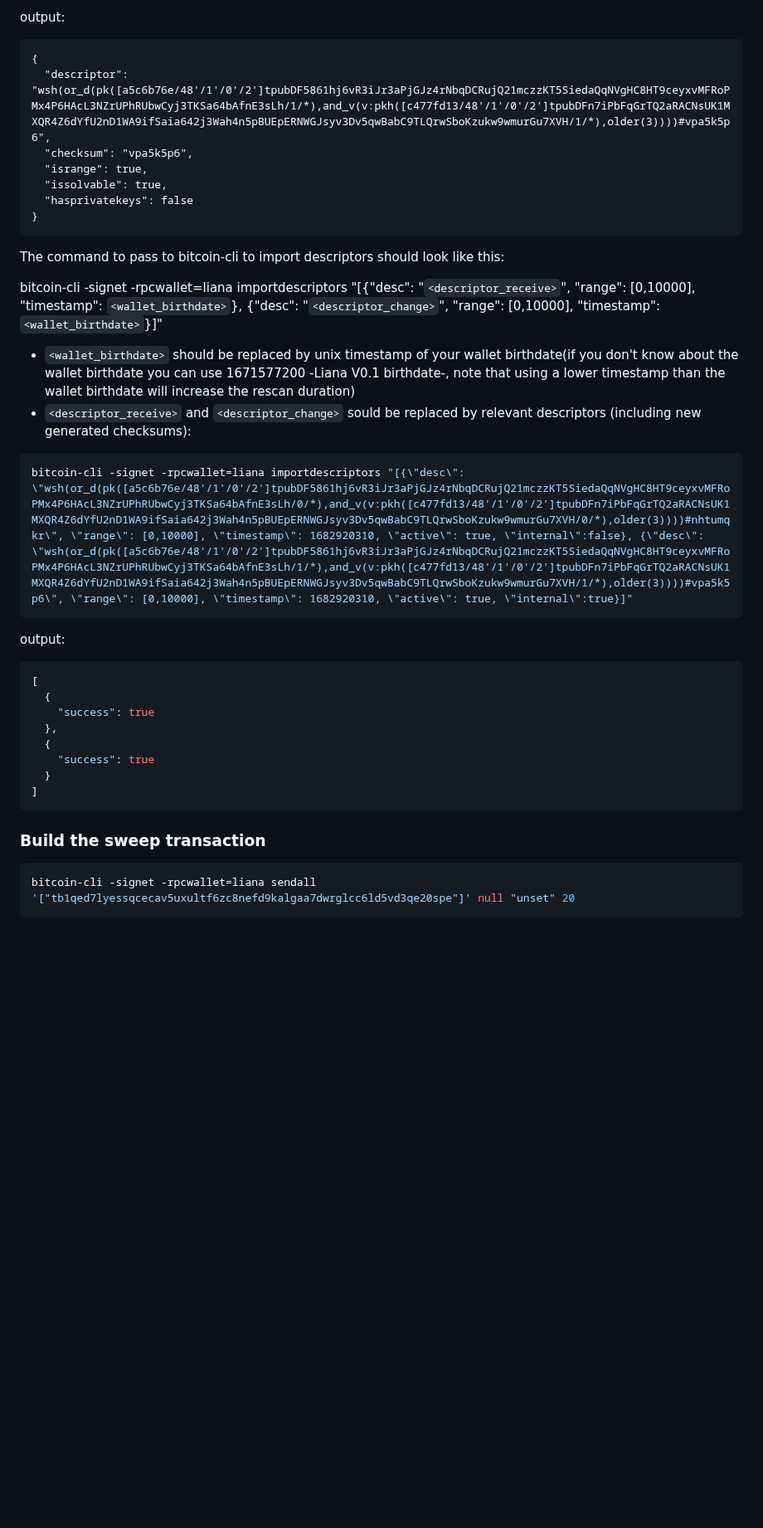
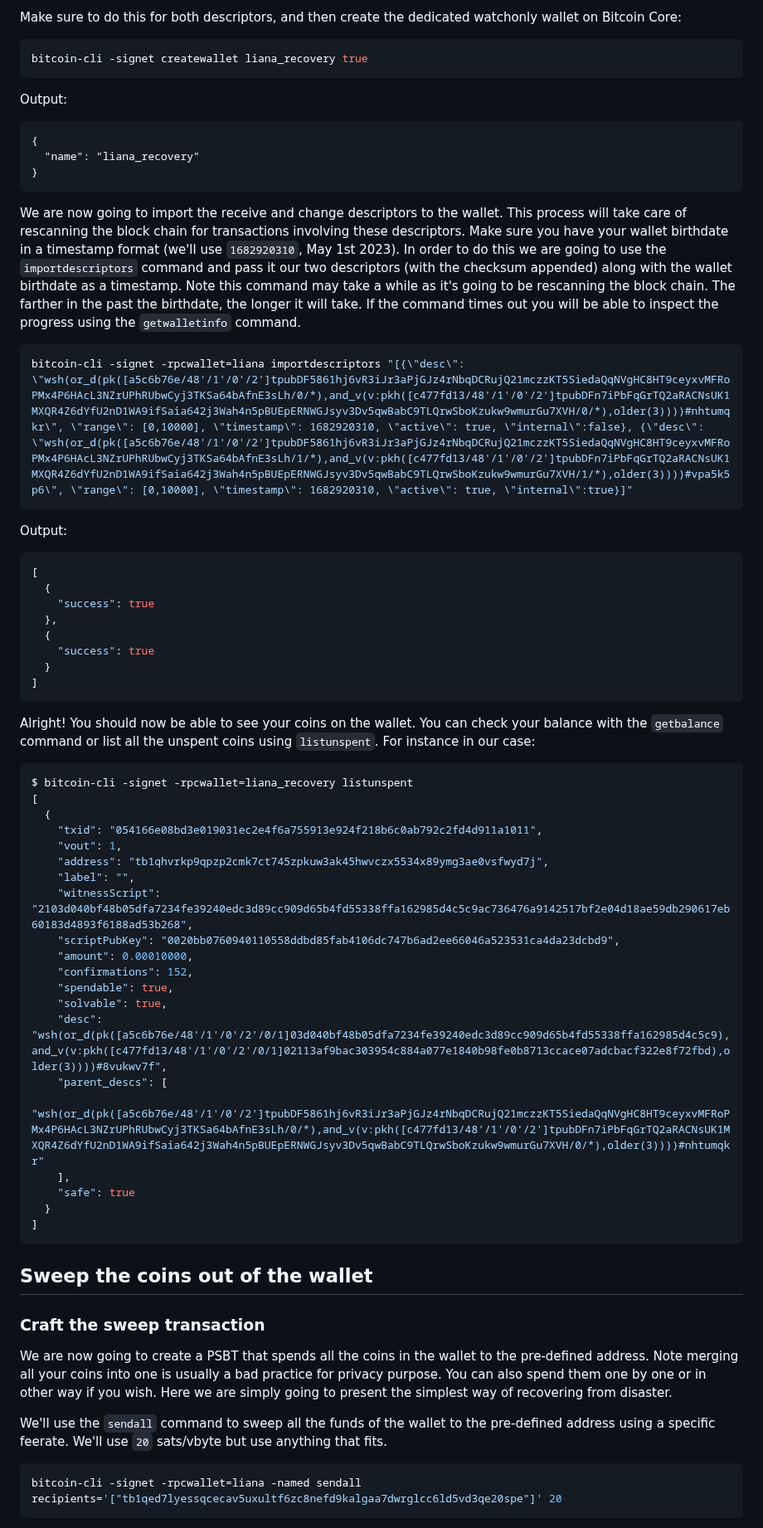
Before and after one commit to wizardsardine/liana, a Markdown page: doc/RECOVER.md, the part around one of its changes. Shown at 83% size. Drawn GitHub-style; blank space fills up the shorter version.

Commit message:
doc: polish the Bitcoin Core recovery document

````diff
--- a/doc/RECOVER.md
+++ b/doc/RECOVER.md
@@ -57,28 +74,28 @@ bitcoin-cli -signet getdescriptorinfo "wsh(or_d(pk([a5c6b76e/48'/1'/0'/2']tpubDF
 ```
 
-output:
+Make sure to do this for both descriptors, and then create the dedicated watchonly wallet on Bitcoin Core:
+```shell
+bitcoin-cli -signet createwallet liana_recovery true
+```
+Output:
 ```
 {
-  "descriptor": "wsh(or_d(pk([a5c6b76e/48'/1'/0'/2']tpubDF5861hj6vR3iJr3aPjGJz4rNbqDCRujQ21mczzKT5SiedaQqNVgHC8HT9ceyxvMFRoPMx4P6HAcL3NZrUPhRUbwCyj3TKSa64bAfnE3sLh/1/*),and_v(v:pkh([c477fd13/48'/1'/0'/2']tpubDFn7iPbFqGrTQ2aRACNsUK1MXQR4Z6dYfU2nD1WA9ifSaia642j3Wah4n5pBUEpERNWGJsyv3Dv5qwBabC9TLQrwSboKzukw9wmurGu7XVH/1/*),older(3))))#vpa5k5p6",
-  "checksum": "vpa5k5p6",
-  "isrange": true,
-  "issolvable": true,
-  "hasprivatekeys": false
+  "name": "liana_recovery"
 }
 ```
 
-The command to pass to bitcoin-cli to import descriptors should look like this:
-
-bitcoin-cli -signet -rpcwallet=liana importdescriptors "[{\"desc\": \"`<descriptor_receive>`\", \"range\": [0,10000], \"timestamp\": `<wallet_birthdate>`}, {\"desc\": \"`<descriptor_change>`\", \"range\": [0,10000], \"timestamp\": `<wallet_birthdate>`}]"
-
- - `<wallet_birthdate>` should be replaced by unix timestamp of your wallet birthdate(if you don't know about the wallet birthdate you can use  1671577200 -Liana V0.1 birthdate-, note that using a lower timestamp than the wallet birthdate will increase the rescan duration)
- - `<descriptor_receive>` and `<descriptor_change>` sould be replaced by relevant descriptors (including new generated checksums):
-
+We are now going to import the receive and change descriptors to the wallet. This process will take
+care of rescanning the block chain for transactions involving these descriptors. Make sure you have
+your wallet birthdate in a timestamp format (we'll use `1682920310`, May 1st 2023). In order to do
+this we are going to use the `importdescriptors` command and pass it our two descriptors (with the
+checksum appended) along with the wallet birthdate as a timestamp. Note this command may take a
+while as it's going to be rescanning the block chain. The farther in the past the birthdate, the
+longer it will take. If the command times out you will be able to inspect the progress using the
+`getwalletinfo` command.
 ```shell
 bitcoin-cli -signet -rpcwallet=liana importdescriptors "[{\"desc\": \"wsh(or_d(pk([a5c6b76e/48'/1'/0'/2']tpubDF5861hj6vR3iJr3aPjGJz4rNbqDCRujQ21mczzKT5SiedaQqNVgHC8HT9ceyxvMFRoPMx4P6HAcL3NZrUPhRUbwCyj3TKSa64bAfnE3sLh/0/*),and_v(v:pkh([c477fd13/48'/1'/0'/2']tpubDFn7iPbFqGrTQ2aRACNsUK1MXQR4Z6dYfU2nD1WA9ifSaia642j3Wah4n5pBUEpERNWGJsyv3Dv5qwBabC9TLQrwSboKzukw9wmurGu7XVH/0/*),older(3))))#nhtumqkr\", \"range\": [0,10000], \"timestamp\": 1682920310, \"active\": true, \"internal\":false}, {\"desc\": \"wsh(or_d(pk([a5c6b76e/48'/1'/0'/2']tpubDF5861hj6vR3iJr3aPjGJz4rNbqDCRujQ21mczzKT5SiedaQqNVgHC8HT9ceyxvMFRoPMx4P6HAcL3NZrUPhRUbwCyj3TKSa64bAfnE3sLh/1/*),and_v(v:pkh([c477fd13/48'/1'/0'/2']tpubDFn7iPbFqGrTQ2aRACNsUK1MXQR4Z6dYfU2nD1WA9ifSaia642j3Wah4n5pBUEpERNWGJsyv3Dv5qwBabC9TLQrwSboKzukw9wmurGu7XVH/1/*),older(3))))#vpa5k5p6\", \"range\": [0,10000], \"timestamp\": 1682920310, \"active\": true, \"internal\":true}]"
 ```
-
-output:
+Output:
 ```shell
 [
   {
@@ -90,8 +107,42 @@ output:
 ]
 ```
 
-### Build the sweep transaction
+Alright! You should now be able to see your coins on the wallet. You can check your balance with the
+`getbalance` command or list all the unspent coins using `listunspent`. For instance in our case:
+```shell
+$ bitcoin-cli -signet -rpcwallet=liana_recovery listunspent
+[
+  {
+    "txid": "054166e08bd3e019031ec2e4f6a755913e924f218b6c0ab792c2fd4d911a1011",
+    "vout": 1,
+    "address": "tb1qhvrkp9qpzp2cmk7ct745zpkuw3ak45hwvczx5534x89ymg3ae0vsfwyd7j",
+    "label": "",
+    "witnessScript": "2103d040bf48b05dfa7234fe39240edc3d89cc909d65b4fd55338ffa162985d4c5c9ac736476a9142517bf2e04d18ae59db290617eb60183d4893f6188ad53b268",
+    "scriptPubKey": "0020bb0760940110558ddbd85fab4106dc747b6ad2ee66046a523531ca4da23dcbd9",
+    "amount": 0.00010000,
+    "confirmations": 152,
+    "spendable": true,
+    "solvable": true,
+    "desc": "wsh(or_d(pk([a5c6b76e/48'/1'/0'/2'/0/1]03d040bf48b05dfa7234fe39240edc3d89cc909d65b4fd55338ffa162985d4c5c9),and_v(v:pkh([c477fd13/48'/1'/0'/2'/0/1]02113af9bac303954c884a077e1840b98fe0b8713ccace07adcbacf322e8f72fbd),older(3))))#8vukwv7f",
+    "parent_descs": [
+      "wsh(or_d(pk([a5c6b76e/48'/1'/0'/2']tpubDF5861hj6vR3iJr3aPjGJz4rNbqDCRujQ21mczzKT5SiedaQqNVgHC8HT9ceyxvMFRoPMx4P6HAcL3NZrUPhRUbwCyj3TKSa64bAfnE3sLh/0/*),and_v(v:pkh([c477fd13/48'/1'/0'/2']tpubDFn7iPbFqGrTQ2aRACNsUK1MXQR4Z6dYfU2nD1WA9ifSaia642j3Wah4n5pBUEpERNWGJsyv3Dv5qwBabC9TLQrwSboKzukw9wmurGu7XVH/0/*),older(3))))#nhtumqkr"
+    ],
+    "safe": true
+  }
+]
+```
 
+## Sweep the coins out of the wallet
+
+### Craft the sweep transaction
+
+We are now going to create a PSBT that spends all the coins in the wallet to the pre-defined
+address. Note merging all your coins into one is usually a bad practice for privacy purpose.
+You can also spend them one by one or in other way if you wish. Here we are simply going to present
+the simplest way of recovering from disaster.
+
+We'll use the `sendall` command to sweep all the funds of the wallet to the pre-defined address
+using a specific feerate. We'll use `20` sats/vbyte but use anything that fits.
 ```shell
-bitcoin-cli -signet -rpcwallet=liana sendall '["tb1qed7lyessqcecav5uxultf6zc8nefd9kalgaa7dwrglcc6ld5vd3qe20spe"]' null "unset" 20
+bitcoin-cli -signet -rpcwallet=liana -named sendall recipients='["tb1qed7lyessqcecav5uxultf6zc8nefd9kalgaa7dwrglcc6ld5vd3qe20spe"]' 20
 ```
````
Also changed, not shown: other parts of doc/RECOVER.md (+101 -61 lines).
